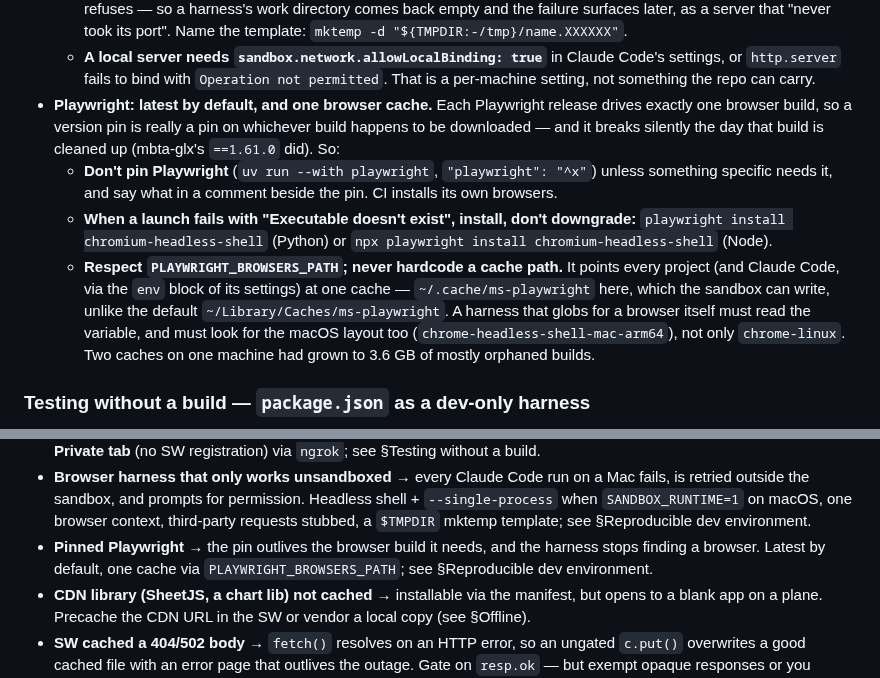
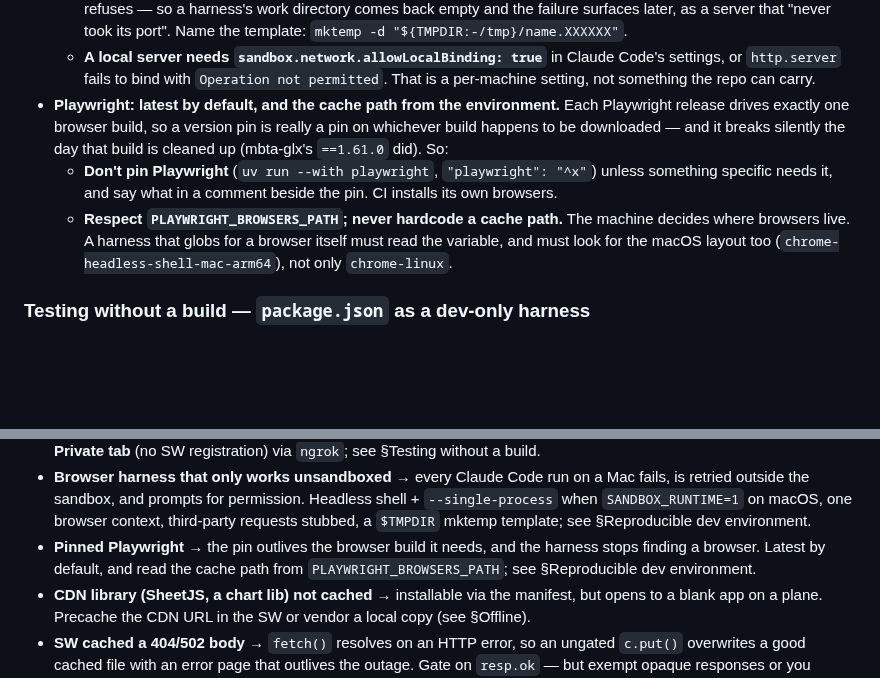
Before and after one commit to jsundram/pwa-starter, a Markdown page: CLAUDE.md, 2 parts joined by grey strips. GitHub-like rendering; blank space fills up the shorter version.

Commit message:
CLAUDE.md: keep only the Playwright rules a repo carries
The install rule (upgrade the repo before `playwright install`) protects a
shared browser cache on one machine. That machine's global CLAUDE.md and its
install hook own it now; a cloud session or CI starts with an empty cache, so
a copy here only drifts. It had already: the bullet said "install, don't
downgrade", which is the mistake the global rule exists to stop.

Dropped with it are the machine's cache location and its 3.6 GB anecdote.
What stays is what a repo's own code and config must get right: no pin
without a stated reason, and read PLAYWRIGHT_BROWSERS_PATH rather than
hardcoding a path.

Co-Authored-By: Claude Opus 5.5 <noreply@anthropic.com>

```diff
--- a/CLAUDE.md
+++ b/CLAUDE.md
@@ -814,20 +814,15 @@ A browser test or screenshot harness has two more rules in a Claude session on a
   - **A local server needs `sandbox.network.allowLocalBinding: true`** in Claude Code's settings, or
     `http.server` fails to bind with `Operation not permitted`. That is a per-machine setting, not
     something the repo can carry.
-- **Playwright: latest by default, and one browser cache.** Each Playwright release drives exactly
-  one browser build, so a version pin is really a pin on whichever build happens to be downloaded —
-  and it breaks silently the day that build is cleaned up (mbta-glx's `==1.61.0` did). So:
+- **Playwright: latest by default, and the cache path from the environment.** Each Playwright
+  release drives exactly one browser build, so a version pin is really a pin on whichever build
+  happens to be downloaded — and it breaks silently the day that build is cleaned up (mbta-glx's
+  `==1.61.0` did). So:
   - **Don't pin Playwright** (`uv run --with playwright`, `"playwright": "^x"`) unless something
     specific needs it, and say what in a comment beside the pin. CI installs its own browsers.
-  - **When a launch fails with "Executable doesn't exist", install, don't downgrade:**
-    `playwright install chromium-headless-shell` (Python) or `npx playwright install
-    chromium-headless-shell` (Node).
-  - **Respect `PLAYWRIGHT_BROWSERS_PATH`; never hardcode a cache path.** It points every project
-    (and Claude Code, via the `env` block of its settings) at one cache — `~/.cache/ms-playwright`
-    here, which the sandbox can write, unlike the default `~/Library/Caches/ms-playwright`. A
-    harness that globs for a browser itself must read the variable, and must look for the macOS
-    layout too (`chrome-headless-shell-mac-arm64`), not only `chrome-linux`. Two caches on one
-    machine had grown to 3.6 GB of mostly orphaned builds.
+  - **Respect `PLAYWRIGHT_BROWSERS_PATH`; never hardcode a cache path.** The machine decides where
+    browsers live. A harness that globs for a browser itself must read the variable, and must look
+    for the macOS layout too (`chrome-headless-shell-mac-arm64`), not only `chrome-linux`.
 
 ### Testing without a build — `package.json` as a dev-only harness
 A no-build app can still have real tests — the trick is keeping the harness *off* the deployed site.
@@ -895,8 +890,8 @@ tooling that never deploys (same segregation as `scripts/`). Two patterns worth
   `SANDBOX_RUNTIME=1` on macOS, one browser context, third-party requests stubbed, a `$TMPDIR`
   mktemp template; see §Reproducible dev environment.
 - **Pinned Playwright** → the pin outlives the browser build it needs, and the harness stops
-  finding a browser. Latest by default, one cache via `PLAYWRIGHT_BROWSERS_PATH`; see
-  §Reproducible dev environment.
+  finding a browser. Latest by default, and read the cache path from `PLAYWRIGHT_BROWSERS_PATH`;
+  see §Reproducible dev environment.
 - **CDN library (SheetJS, a chart lib) not cached** → installable via the manifest, but opens to a
   blank app on a plane. Precache the CDN URL in the SW or vendor a local copy (see §Offline).
 - **SW cached a 404/502 body** → `fetch()` resolves on an HTTP error, so an ungated `c.put()` overwrites
```
